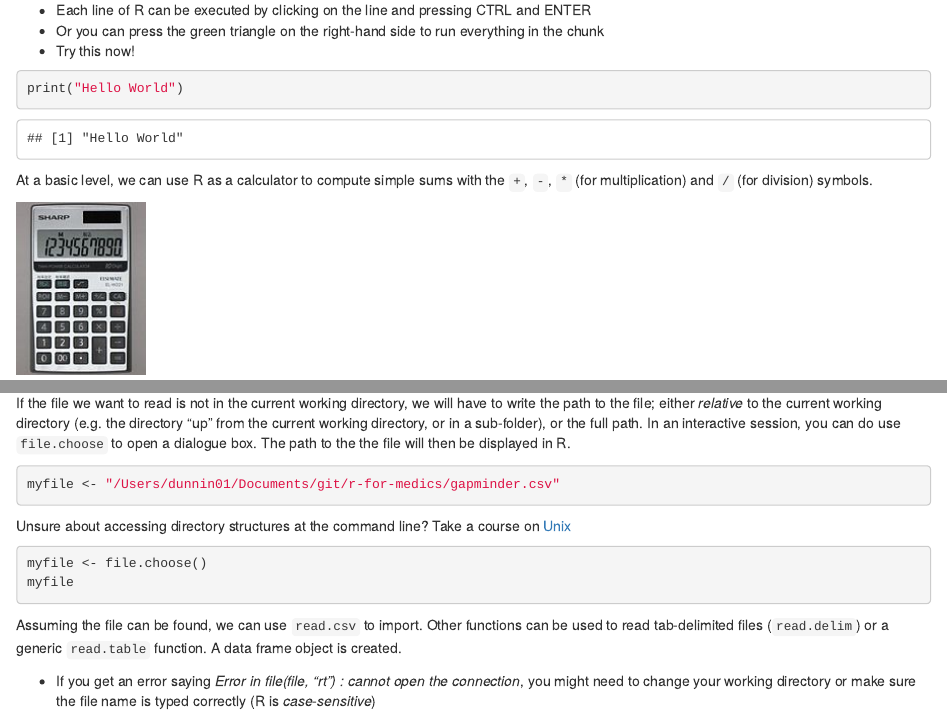
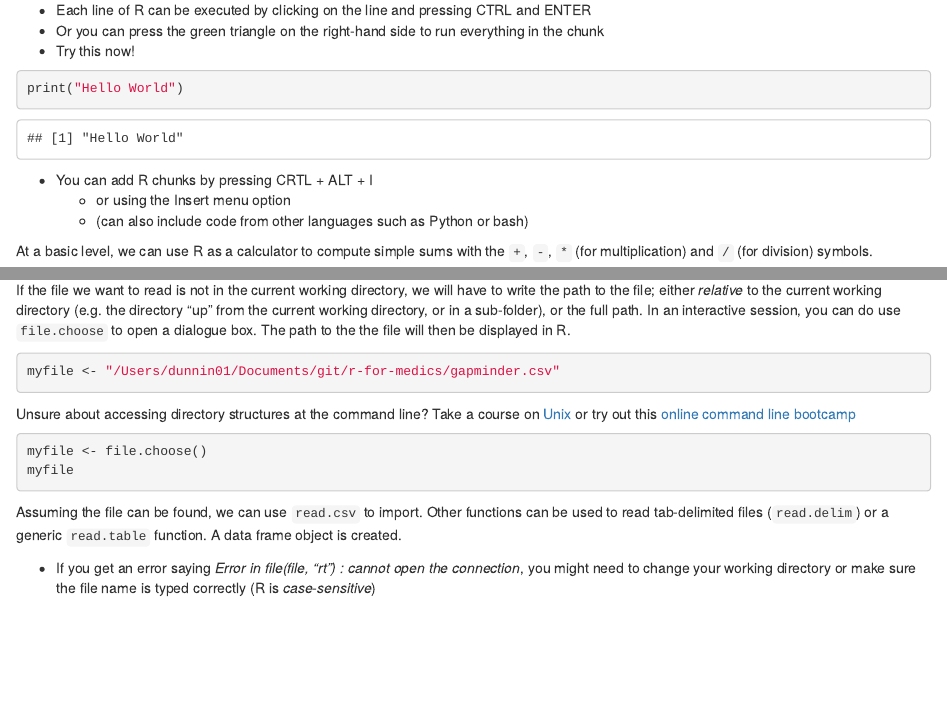
Before and after one commit to bioinformatics-core-shared-training/r-for-medics, an R Markdown document (notes.Rmd): the page in a window 1100 px wide, from 2380 px down, and a second part further down, joined at a grey line. Rendered offline with R 4.5, knitr and Pandoc, with nearby package versions; code that draws random numbers runs with fixed seeds of ours.

Commit message:
notes about adding code chunks and command line bootcamp

````diff
--- a/notes.Rmd
+++ b/notes.Rmd
@@ -121,6 +121,10 @@ Once installed, you should be able to launch RStudio by clicking on its icon:-
 print("Hello World")
 
 ```
+
+- You can add R chunks by pressing CRTL + ALT + I
+    + or using the Insert menu option
+    + (can also include code from other languages such as Python or bash)
 
 At a basic level, we can use R as a calculator to compute simple sums with the `+`, `-`, `*` (for multiplication) and `/` (for division) symbols.
 
@@ -307,7 +311,7 @@ If the file we want to read is not in the current working directory, we will hav
 myfile <- "/Users/dunnin01/Documents/git/r-for-medics/gapminder.csv"
 ```
 
-Unsure about accessing directory structures at the command line? Take a course on [Unix](http://bioinformatics-core-shared-training.github.io/shell-novice/)
+Unsure about accessing directory structures at the command line? Take a course on [Unix](http://bioinformatics-core-shared-training.github.io/shell-novice/) or try out this [online command line bootcamp](rik.smith-unna.com/command_line_bootcamp/)
 
 ```{r eval=FALSE}
 myfile <- file.choose()
````
Also changed, not shown: notes.nb.html.
